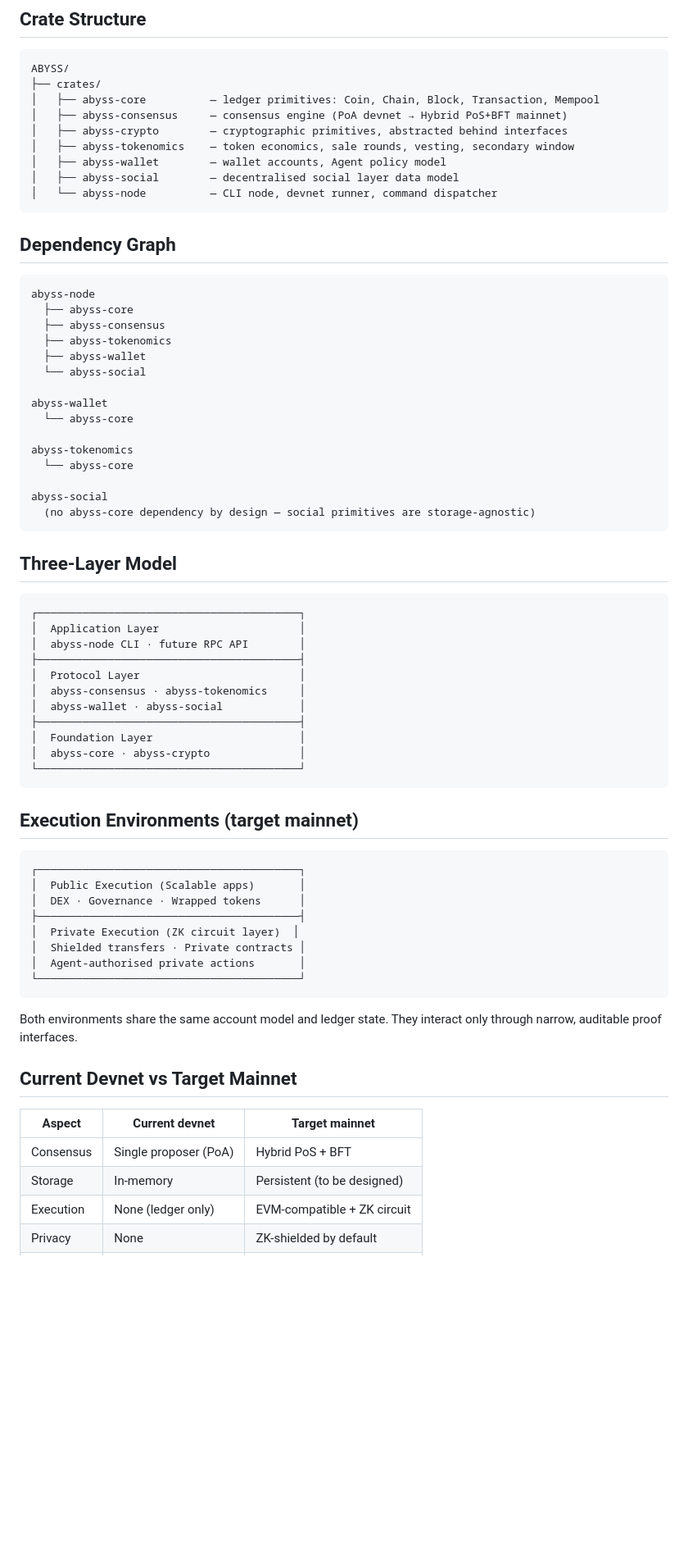
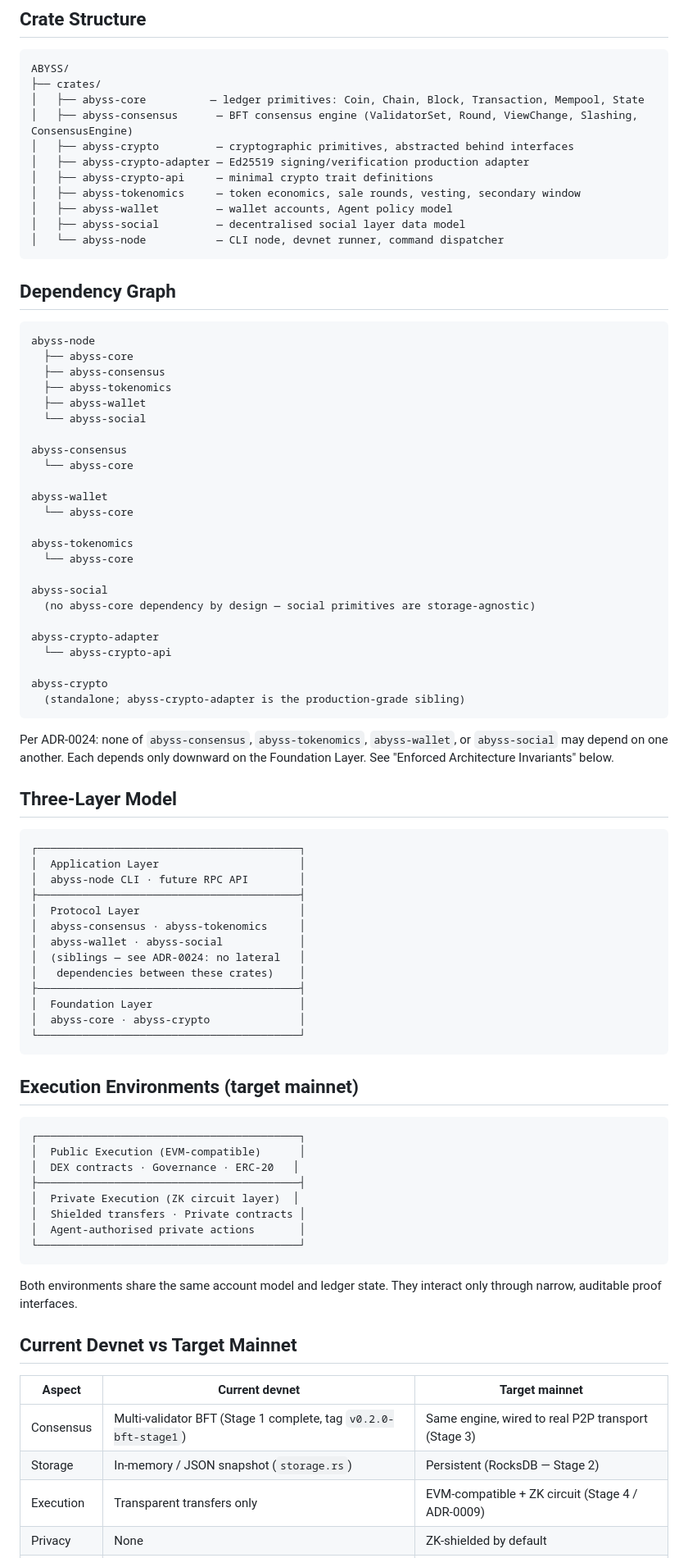
Before and after one commit to abysscall/ABYSS, a Markdown page: docs/ARCHITECTURE.md, the part around one of its changes. Shown at 82% size. Drawn GitHub-style; blank space fills up the shorter version.

````diff
--- a/docs/ARCHITECTURE.md
+++ b/docs/ARCHITECTURE.md
@@ -10,13 +10,15 @@ For the reasoning behind individual decisions, see the ADR index.
 ```
 ABYSS/
 ├── crates/
-│   ├── abyss-core          — ledger primitives: Coin, Chain, Block, Transaction, Mempool
-│   ├── abyss-consensus     — consensus engine (PoA devnet → Hybrid PoS+BFT mainnet)
-│   ├── abyss-crypto        — cryptographic primitives, abstracted behind interfaces
-│   ├── abyss-tokenomics    — token economics, sale rounds, vesting, secondary window
-│   ├── abyss-wallet        — wallet accounts, Agent policy model
-│   ├── abyss-social        — decentralised social layer data model
-│   └── abyss-node          — CLI node, devnet runner, command dispatcher
+│   ├── abyss-core          — ledger primitives: Coin, Chain, Block, Transaction, Mempool, State
+│   ├── abyss-consensus      — BFT consensus engine (ValidatorSet, Round, ViewChange, Slashing, ConsensusEngine)
+│   ├── abyss-crypto         — cryptographic primitives, abstracted behind interfaces
+│   ├── abyss-crypto-adapter — Ed25519 signing/verification production adapter
+│   ├── abyss-crypto-api     — minimal crypto trait definitions
+│   ├── abyss-tokenomics     — token economics, sale rounds, vesting, secondary window
+│   ├── abyss-wallet         — wallet accounts, Agent policy model
+│   ├── abyss-social         — decentralised social layer data model
+│   └── abyss-node           — CLI node, devnet runner, command dispatcher
 ```
 
 ## Dependency Graph
@@ -29,6 +31,9 @@ abyss-node
   ├── abyss-wallet
   └── abyss-social
 
+abyss-consensus
+  └── abyss-core
+
 abyss-wallet
   └── abyss-core
 
@@ -37,7 +42,17 @@ abyss-tokenomics
 
 abyss-social
   (no abyss-core dependency by design — social primitives are storage-agnostic)
+
+abyss-crypto-adapter
+  └── abyss-crypto-api
+
+abyss-crypto
+  (standalone; abyss-crypto-adapter is the production-grade sibling)
 ```
+
+Per ADR-0024: none of `abyss-consensus`, `abyss-tokenomics`, `abyss-wallet`,
+or `abyss-social` may depend on one another. Each depends only downward on
+the Foundation Layer. See "Enforced Architecture Invariants" below.
 
 ## Three-Layer Model
 
@@ -49,6 +64,8 @@ abyss-social
 │  Protocol Layer                         │
 │  abyss-consensus · abyss-tokenomics     │
 │  abyss-wallet · abyss-social            │
+│  (siblings — see ADR-0024: no lateral   │
+│   dependencies between these crates)    │
 ├─────────────────────────────────────────┤
 │  Foundation Layer                       │
 │  abyss-core · abyss-crypto              │
@@ -59,8 +76,8 @@ abyss-social
 
 ```
 ┌─────────────────────────────────────────┐
-│  Public Execution (Scalable apps)       │
-│  DEX · Governance · Wrapped tokens      │
+│  Public Execution (EVM-compatible)      │
+│  DEX contracts · Governance · ERC-20   │
 ├─────────────────────────────────────────┤
 │  Private Execution (ZK circuit layer)  │
 │  Shielded transfers · Private contracts │
@@ -75,7 +92,7 @@ They interact only through narrow, auditable proof interfaces.
 
 | Aspect | Current devnet | Target mainnet |
 |---|---|---|
-| Consensus | Single proposer (PoA) | Hybrid PoS + BFT |
-| Storage | In-memory | Persistent (to be designed) |
-| Execution | None (ledger only) | EVM-compatible + ZK circuit |
+| Consensus | Multi-validator BFT (Stage 1 complete, tag `v0.2.0-bft-stage1`) | Same engine, wired to real P2P transport (Stage 3) |
+| Storage | In-memory / JSON snapshot (`storage.rs`) | Persistent (RocksDB — Stage 2) |
+| Execution | Transparent transfers only | EVM-compatible + ZK circuit (Stage 4 / ADR-0009) |
 | Privacy | None | ZK-shielded by default |
````
Also changed, not shown: other parts of docs/ARCHITECTURE.md (+56 -2 lines).
